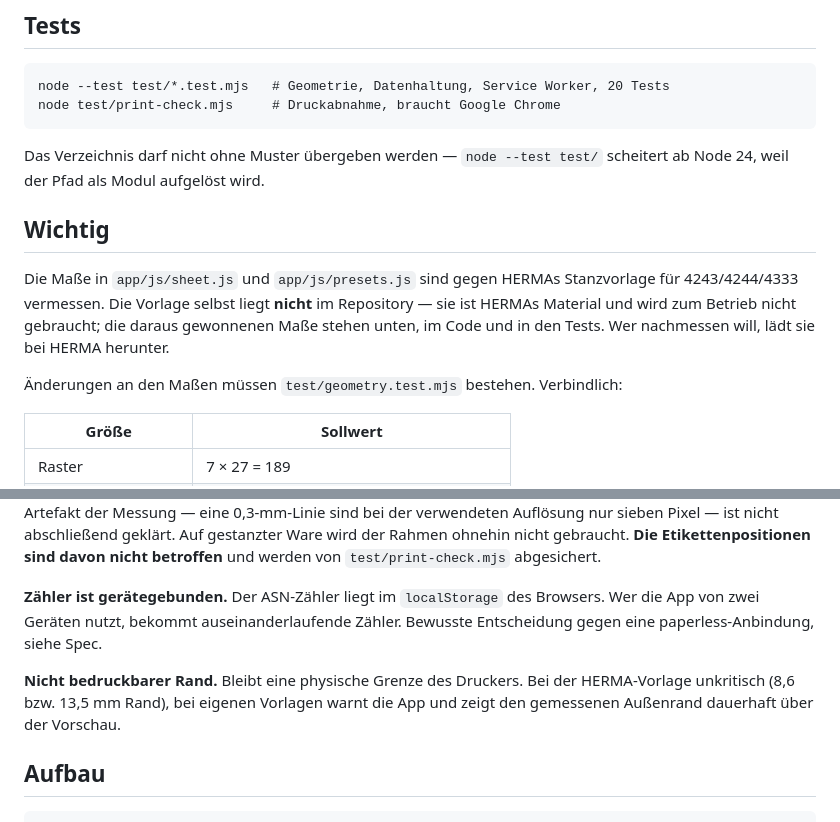
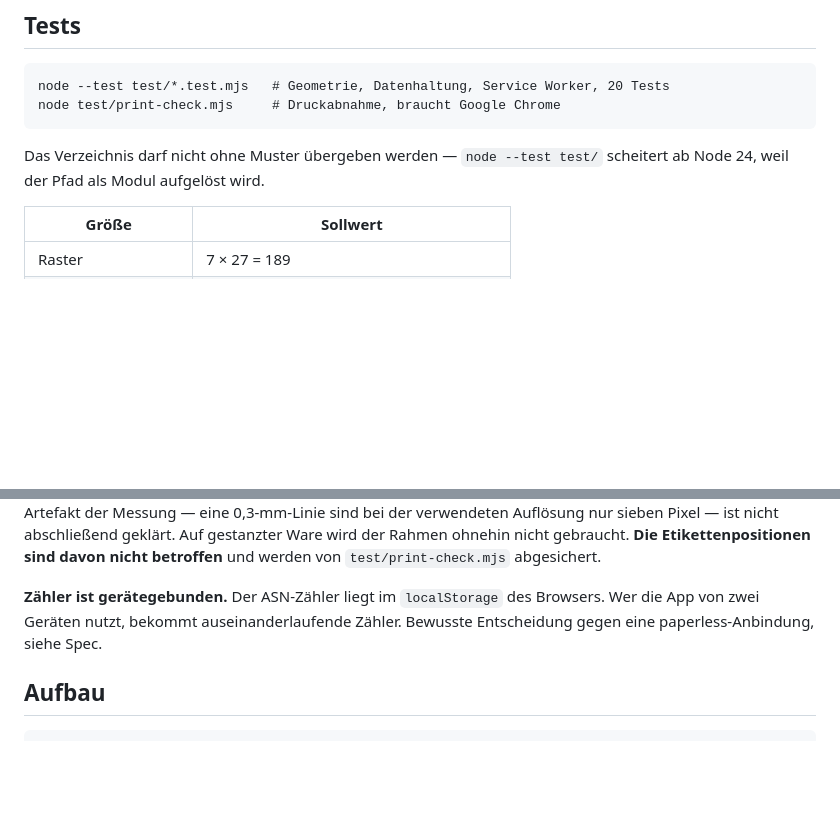
Before and after one commit to FHorbelt/LabelPrint, a Markdown page: README.md, 2 parts joined by grey strips. Drawn GitHub-style; blank space fills up the shorter version.

Commit message:
Remove important notes from README
Removed important notes about measurements and printing constraints.

```diff
--- a/README.md
+++ b/README.md
@@ -28,16 +28,6 @@ einen versionierten Cache, die QR-Bibliothek liegt lokal unter `app/vendor/`.
 
 Das Verzeichnis darf nicht ohne Muster übergeben werden — `node --test test/`
 scheitert ab Node 24, weil der Pfad als Modul aufgelöst wird.
-
-## Wichtig
-
-Die Maße in `app/js/sheet.js` und `app/js/presets.js` sind gegen HERMAs
-Stanzvorlage für 4243/4244/4333 vermessen. Die Vorlage selbst liegt **nicht**
-im Repository — sie ist HERMAs Material und wird zum Betrieb nicht gebraucht;
-die daraus gewonnenen Maße stehen unten, im Code und in den Tests. Wer
-nachmessen will, lädt sie bei HERMA herunter.
-
-Änderungen an den Maßen müssen `test/geometry.test.mjs` bestehen. Verbindlich:
 
 | Größe | Sollwert |
 |---|---|
@@ -111,10 +101,6 @@ von `test/print-check.mjs` abgesichert.
 Browsers. Wer die App von zwei Geräten nutzt, bekommt auseinanderlaufende
 Zähler. Bewusste Entscheidung gegen eine paperless-Anbindung, siehe Spec.
 
-**Nicht bedruckbarer Rand.** Bleibt eine physische Grenze des Druckers. Bei
-der HERMA-Vorlage unkritisch (8,6 bzw. 13,5 mm Rand), bei eigenen Vorlagen
-warnt die App und zeigt den gemessenen Außenrand dauerhaft über der Vorschau.
-
 ## Aufbau
 
     app/index.html          Oberfläche
```
